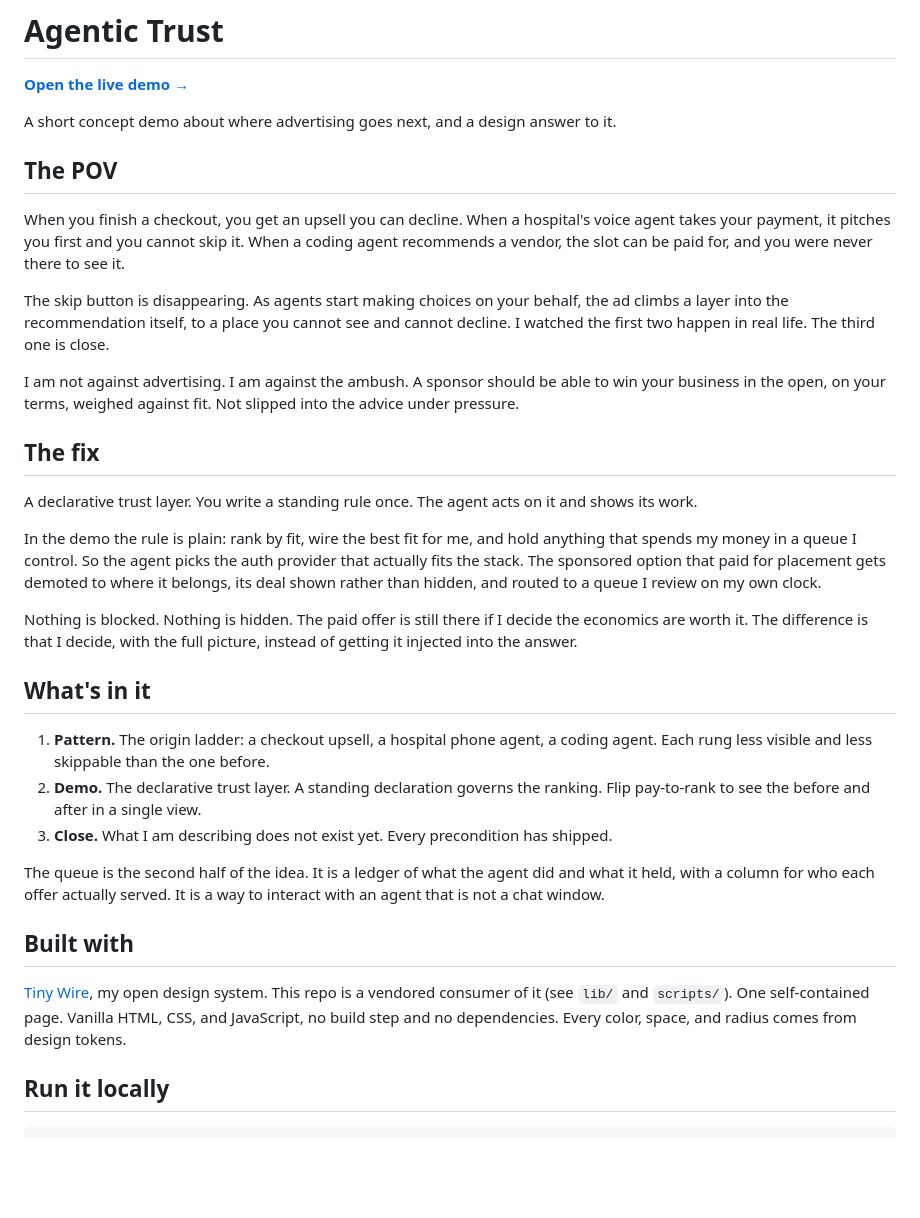
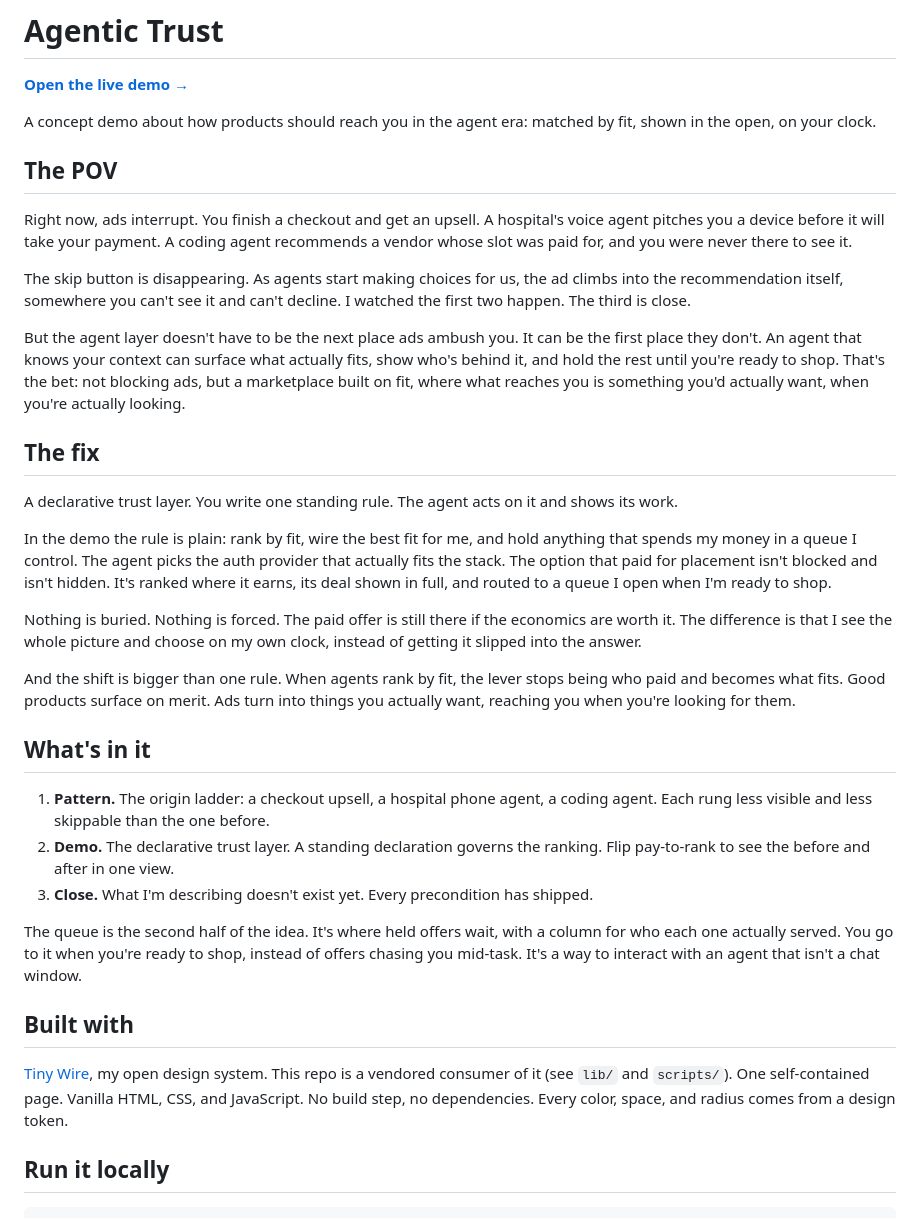
Before and after one commit to LinzLos/agentic-trust-devtools, a Markdown page: README.md, the part around one of its changes. GitHub-like rendering; blank space fills up the shorter version.

Commit message:
README: reframe POV around a fit-based marketplace, not just anti-ambush

```diff
--- a/README.md
+++ b/README.md
@@ -2,35 +2,37 @@
 
 **[Open the live demo →](https://linzlos.github.io/agentic-trust-devtools/)**
 
-A short concept demo about where advertising goes next, and a design answer to it.
+A concept demo about how products should reach you in the agent era: matched by fit, shown in the open, on your clock.
 
 ## The POV
 
-When you finish a checkout, you get an upsell you can decline. When a hospital's voice agent takes your payment, it pitches you first and you cannot skip it. When a coding agent recommends a vendor, the slot can be paid for, and you were never there to see it.
+Right now, ads interrupt. You finish a checkout and get an upsell. A hospital's voice agent pitches you a device before it will take your payment. A coding agent recommends a vendor whose slot was paid for, and you were never there to see it.
 
-The skip button is disappearing. As agents start making choices on your behalf, the ad climbs a layer into the recommendation itself, to a place you cannot see and cannot decline. I watched the first two happen in real life. The third one is close.
+The skip button is disappearing. As agents start making choices for us, the ad climbs into the recommendation itself, somewhere you can't see it and can't decline. I watched the first two happen. The third is close.
 
-I am not against advertising. I am against the ambush. A sponsor should be able to win your business in the open, on your terms, weighed against fit. Not slipped into the advice under pressure.
+But the agent layer doesn't have to be the next place ads ambush you. It can be the first place they don't. An agent that knows your context can surface what actually fits, show who's behind it, and hold the rest until you're ready to shop. That's the bet: not blocking ads, but a marketplace built on fit, where what reaches you is something you'd actually want, when you're actually looking.
 
 ## The fix
 
-A declarative trust layer. You write a standing rule once. The agent acts on it and shows its work.
+A declarative trust layer. You write one standing rule. The agent acts on it and shows its work.
 
-In the demo the rule is plain: rank by fit, wire the best fit for me, and hold anything that spends my money in a queue I control. So the agent picks the auth provider that actually fits the stack. The sponsored option that paid for placement gets demoted to where it belongs, its deal shown rather than hidden, and routed to a queue I review on my own clock.
+In the demo the rule is plain: rank by fit, wire the best fit for me, and hold anything that spends my money in a queue I control. The agent picks the auth provider that actually fits the stack. The option that paid for placement isn't blocked and isn't hidden. It's ranked where it earns, its deal shown in full, and routed to a queue I open when I'm ready to shop.
 
-Nothing is blocked. Nothing is hidden. The paid offer is still there if I decide the economics are worth it. The difference is that I decide, with the full picture, instead of getting it injected into the answer.
+Nothing is buried. Nothing is forced. The paid offer is still there if the economics are worth it. The difference is that I see the whole picture and choose on my own clock, instead of getting it slipped into the answer.
+
+And the shift is bigger than one rule. When agents rank by fit, the lever stops being who paid and becomes what fits. Good products surface on merit. Ads turn into things you actually want, reaching you when you're looking for them.
 
 ## What's in it
 
 1. **Pattern.** The origin ladder: a checkout upsell, a hospital phone agent, a coding agent. Each rung less visible and less skippable than the one before.
-2. **Demo.** The declarative trust layer. A standing declaration governs the ranking. Flip pay-to-rank to see the before and after in a single view.
-3. **Close.** What I am describing does not exist yet. Every precondition has shipped.
+2. **Demo.** The declarative trust layer. A standing declaration governs the ranking. Flip pay-to-rank to see the before and after in one view.
+3. **Close.** What I'm describing doesn't exist yet. Every precondition has shipped.
 
-The queue is the second half of the idea. It is a ledger of what the agent did and what it held, with a column for who each offer actually served. It is a way to interact with an agent that is not a chat window.
+The queue is the second half of the idea. It's where held offers wait, with a column for who each one actually served. You go to it when you're ready to shop, instead of offers chasing you mid-task. It's a way to interact with an agent that isn't a chat window.
 
 ## Built with
 
-[Tiny Wire](https://linzlos.github.io/tiny-wire/), my open design system. This repo is a vendored consumer of it (see `lib/` and `scripts/`). One self-contained page. Vanilla HTML, CSS, and JavaScript, no build step and no dependencies. Every color, space, and radius comes from design tokens.
+[Tiny Wire](https://linzlos.github.io/tiny-wire/), my open design system. This repo is a vendored consumer of it (see `lib/` and `scripts/`). One self-contained page. Vanilla HTML, CSS, and JavaScript. No build step, no dependencies. Every color, space, and radius comes from a design token.
 
 ## Run it locally
 
```
Also changed, not shown: other parts of README.md (+1 -1 lines).
